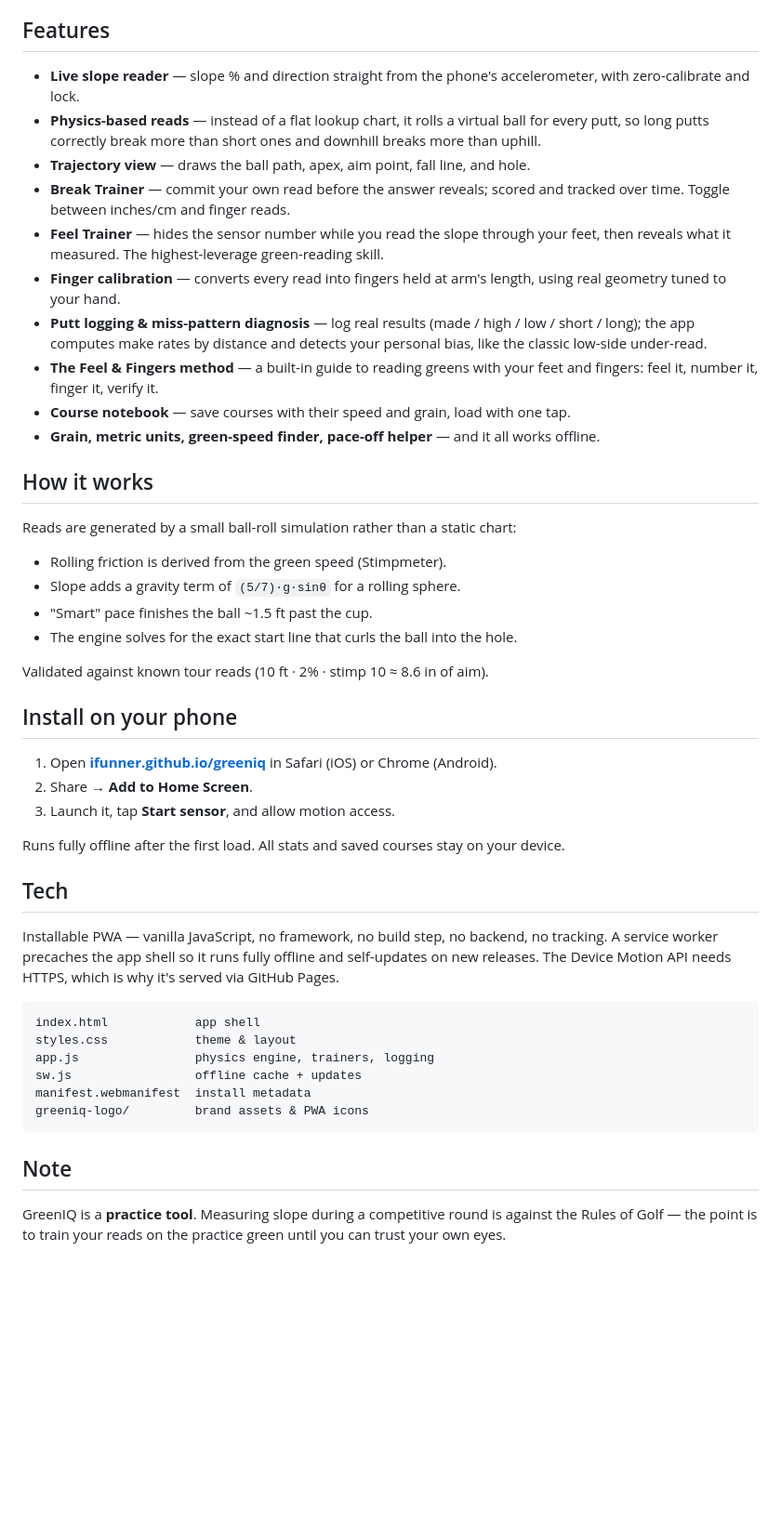
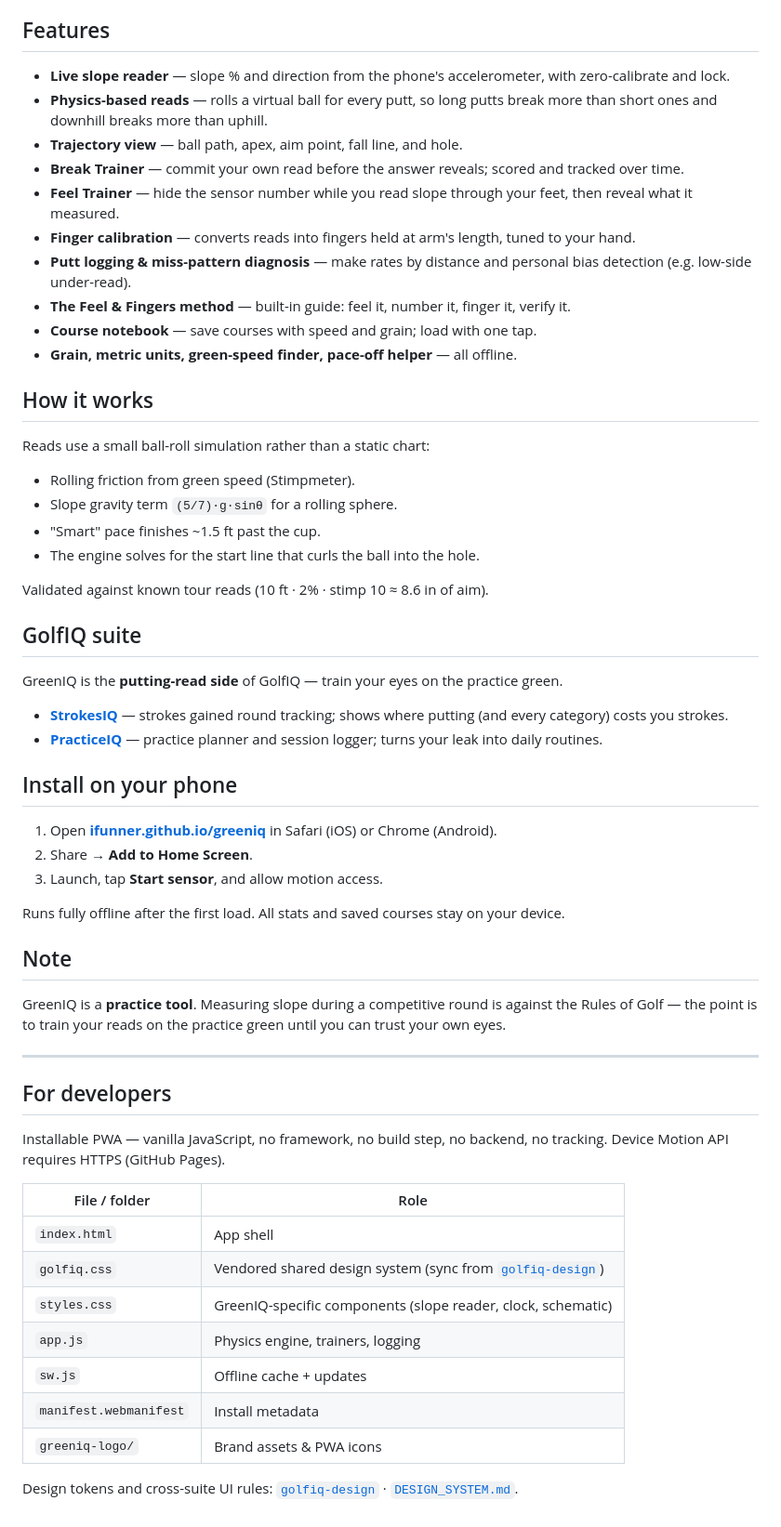
Before and after one commit to ifunner/greeniq, a Markdown page: README.md, the part around the change. Shown at 93% size. Rendered like a GitHub page; blank space fills up the shorter version.

Commit message:
Align README with the GolfIQ suite: live link, cross-links, and dev section.
Restructure for golfer-first reading, add contextual links to StrokesIQ and PracticeIQ, and consolidate developer notes at the bottom.

Co-authored-by: Cursor <cursoragent@cursor.com>

````diff
--- a/README.md
+++ b/README.md
@@ -14,49 +14,61 @@ Then it helps you stop needing it. Two trainers build the underlying skill so yo
 
 ## Features
 
-- **Live slope reader** — slope % and direction straight from the phone's accelerometer, with zero-calibrate and lock.
-- **Physics-based reads** — instead of a flat lookup chart, it rolls a virtual ball for every putt, so long putts correctly break more than short ones and downhill breaks more than uphill.
-- **Trajectory view** — draws the ball path, apex, aim point, fall line, and hole.
-- **Break Trainer** — commit your own read before the answer reveals; scored and tracked over time. Toggle between inches/cm and finger reads.
-- **Feel Trainer** — hides the sensor number while you read the slope through your feet, then reveals what it measured. The highest-leverage green-reading skill.
-- **Finger calibration** — converts every read into fingers held at arm's length, using real geometry tuned to your hand.
-- **Putt logging & miss-pattern diagnosis** — log real results (made / high / low / short / long); the app computes make rates by distance and detects your personal bias, like the classic low-side under-read.
-- **The Feel & Fingers method** — a built-in guide to reading greens with your feet and fingers: feel it, number it, finger it, verify it.
-- **Course notebook** — save courses with their speed and grain, load with one tap.
-- **Grain, metric units, green-speed finder, pace-off helper** — and it all works offline.
+- **Live slope reader** — slope % and direction from the phone's accelerometer, with zero-calibrate and lock.
+- **Physics-based reads** — rolls a virtual ball for every putt, so long putts break more than short ones and downhill breaks more than uphill.
+- **Trajectory view** — ball path, apex, aim point, fall line, and hole.
+- **Break Trainer** — commit your own read before the answer reveals; scored and tracked over time.
+- **Feel Trainer** — hide the sensor number while you read slope through your feet, then reveal what it measured.
+- **Finger calibration** — converts reads into fingers held at arm's length, tuned to your hand.
+- **Putt logging & miss-pattern diagnosis** — make rates by distance and personal bias detection (e.g. low-side under-read).
+- **The Feel & Fingers method** — built-in guide: feel it, number it, finger it, verify it.
+- **Course notebook** — save courses with speed and grain; load with one tap.
+- **Grain, metric units, green-speed finder, pace-off helper** — all offline.
 
 ## How it works
 
-Reads are generated by a small ball-roll simulation rather than a static chart:
+Reads use a small ball-roll simulation rather than a static chart:
 
-- Rolling friction is derived from the green speed (Stimpmeter).
-- Slope adds a gravity term of `(5/7)·g·sinθ` for a rolling sphere.
-- "Smart" pace finishes the ball ~1.5 ft past the cup.
-- The engine solves for the exact start line that curls the ball into the hole.
+- Rolling friction from green speed (Stimpmeter).
+- Slope gravity term `(5/7)·g·sinθ` for a rolling sphere.
+- "Smart" pace finishes ~1.5 ft past the cup.
+- The engine solves for the start line that curls the ball into the hole.
 
 Validated against known tour reads (10 ft · 2% · stimp 10 ≈ 8.6 in of aim).
+
+## GolfIQ suite
+
+GreenIQ is the **putting-read side** of GolfIQ — train your eyes on the practice green.
+
+- **[StrokesIQ](https://ifunner.github.io/strokesiq/)** — strokes gained round tracking; shows where putting (and every category) costs you strokes.
+- **[PracticeIQ](https://ifunner.github.io/practiceiq/)** — practice planner and session logger; turns your leak into daily routines.
 
 ## Install on your phone
 
 1. Open **[ifunner.github.io/greeniq](https://ifunner.github.io/greeniq/)** in Safari (iOS) or Chrome (Android).
 2. Share → **Add to Home Screen**.
-3. Launch it, tap **Start sensor**, and allow motion access.
+3. Launch, tap **Start sensor**, and allow motion access.
 
 Runs fully offline after the first load. All stats and saved courses stay on your device.
-
-## Tech
-
-Installable PWA — vanilla JavaScript, no framework, no build step, no backend, no tracking. A service worker precaches the app shell so it runs fully offline and self-updates on new releases. The Device Motion API needs HTTPS, which is why it's served via GitHub Pages.
-
-```
-index.html            app shell
-styles.css            theme & layout
-app.js                physics engine, trainers, logging
-sw.js                 offline cache + updates
-manifest.webmanifest  install metadata
-greeniq-logo/         brand assets & PWA icons
-```
 
 ## Note
 
 GreenIQ is a **practice tool**. Measuring slope during a competitive round is against the Rules of Golf — the point is to train your reads on the practice green until you can trust your own eyes.
+
+---
+
+## For developers
+
+Installable PWA — vanilla JavaScript, no framework, no build step, no backend, no tracking. Device Motion API requires HTTPS (GitHub Pages).
+
+| File / folder | Role |
+|---|---|
+| `index.html` | App shell |
+| `golfiq.css` | Vendored shared design system (sync from [`golfiq-design`](https://github.com/ifunner/golfiq-design)) |
+| `styles.css` | GreenIQ-specific components (slope reader, clock, schematic) |
+| `app.js` | Physics engine, trainers, logging |
+| `sw.js` | Offline cache + updates |
+| `manifest.webmanifest` | Install metadata |
+| `greeniq-logo/` | Brand assets & PWA icons |
+
+Design tokens and cross-suite UI rules: [`golfiq-design`](https://github.com/ifunner/golfiq-design) · [`DESIGN_SYSTEM.md`](DESIGN_SYSTEM.md).
````
